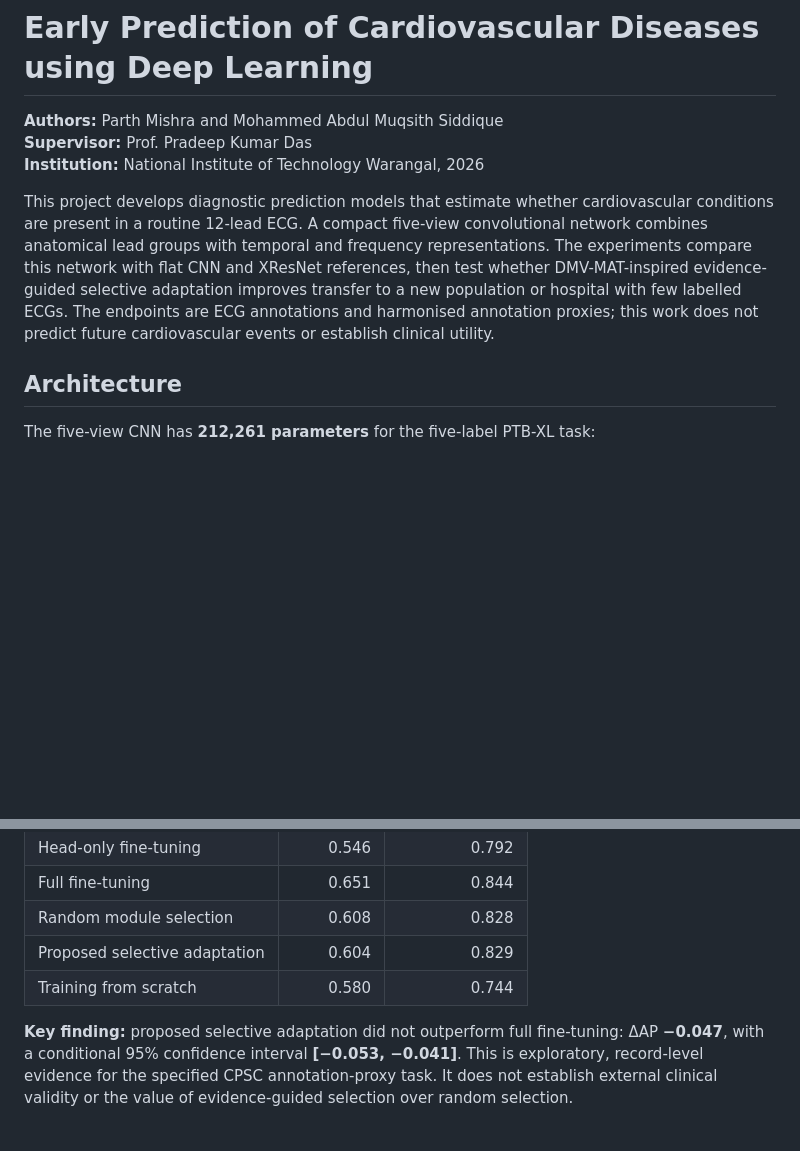
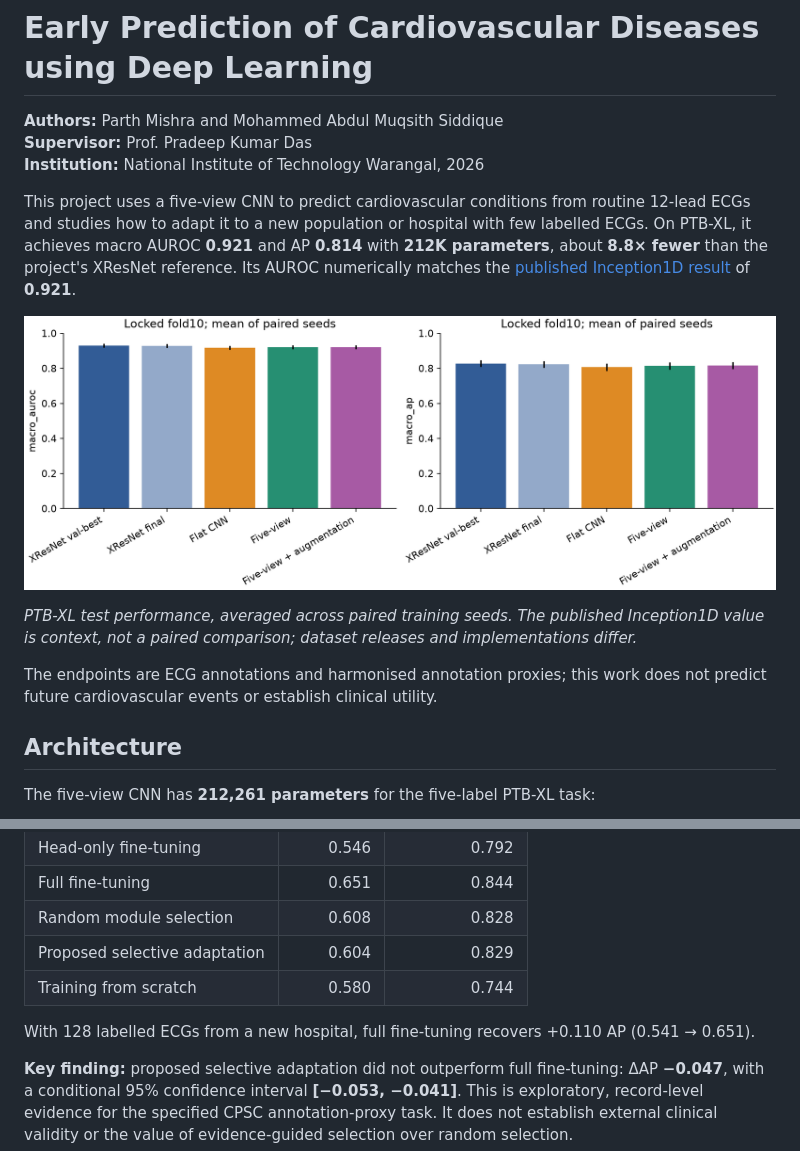
Before and after one commit to pm2m1/dmvmat-ecg, a Markdown page: README.md, 2 parts joined by grey strips. Rendered like a GitHub page; pictures changed too: docs/images/ptbxl_macro_comparison.png (added); blank space fills up the shorter version.

```diff
--- a/README.md
+++ b/README.md
@@ -4,7 +4,13 @@
 **Supervisor:** Prof. Pradeep Kumar Das
 **Institution:** National Institute of Technology Warangal, 2026
 
-This project develops diagnostic prediction models that estimate whether cardiovascular conditions are present in a routine 12-lead ECG. A compact five-view convolutional network combines anatomical lead groups with temporal and frequency representations. The experiments compare this network with flat CNN and XResNet references, then test whether DMV-MAT-inspired evidence-guided selective adaptation improves transfer to a new population or hospital with few labelled ECGs. The endpoints are ECG annotations and harmonised annotation proxies; this work does not predict future cardiovascular events or establish clinical utility.
+This project uses a five-view CNN to predict cardiovascular conditions from routine 12-lead ECGs and studies how to adapt it to a new population or hospital with few labelled ECGs. On PTB-XL, it achieves macro AUROC **0.921** and AP **0.814** with **212K parameters**, about **8.8× fewer** than the project's XResNet reference. Its AUROC numerically matches the [published Inception1D result](https://doi.org/10.1109/JBHI.2020.3022989) of **0.921**.
+
+![PTB-XL macro AUROC and average precision across the evaluated models](docs/images/ptbxl_macro_comparison.png)
+
+*PTB-XL test performance, averaged across paired training seeds. The published Inception1D value is context, not a paired comparison; dataset releases and implementations differ.*
+
+The endpoints are ECG annotations and harmonised annotation proxies; this work does not predict future cardiovascular events or establish clinical utility.
 
 ## Architecture
 
@@ -49,6 +55,8 @@ Experiment 2 studies internal age-subgroup transfer. Experiment 3 measures zero-
 | Proposed selective adaptation | 0.604 | 0.829 |
 | Training from scratch | 0.580 | 0.744 |
 
+With 128 labelled ECGs from a new hospital, full fine-tuning recovers +0.110 AP (0.541 → 0.651).
+
 **Key finding:** proposed selective adaptation did not outperform full fine-tuning: ΔAP **−0.047**, with a conditional 95% confidence interval **[−0.053, −0.041]**. This is exploratory, record-level evidence for the specified CPSC annotation-proxy task. It does not establish external clinical validity or the value of evidence-guided selection over random selection.
 
 The protocol and analyses were fixed before held-out testing. An initial target-label parsing error was corrected under a documented review without changing predictions. Dataset reuse, annotation differences, unavailable CPSC patient identities and first-ten-second truncation limit interpretation.
```
Also changed, not shown: other parts of README.md (+5 -56 lines).
